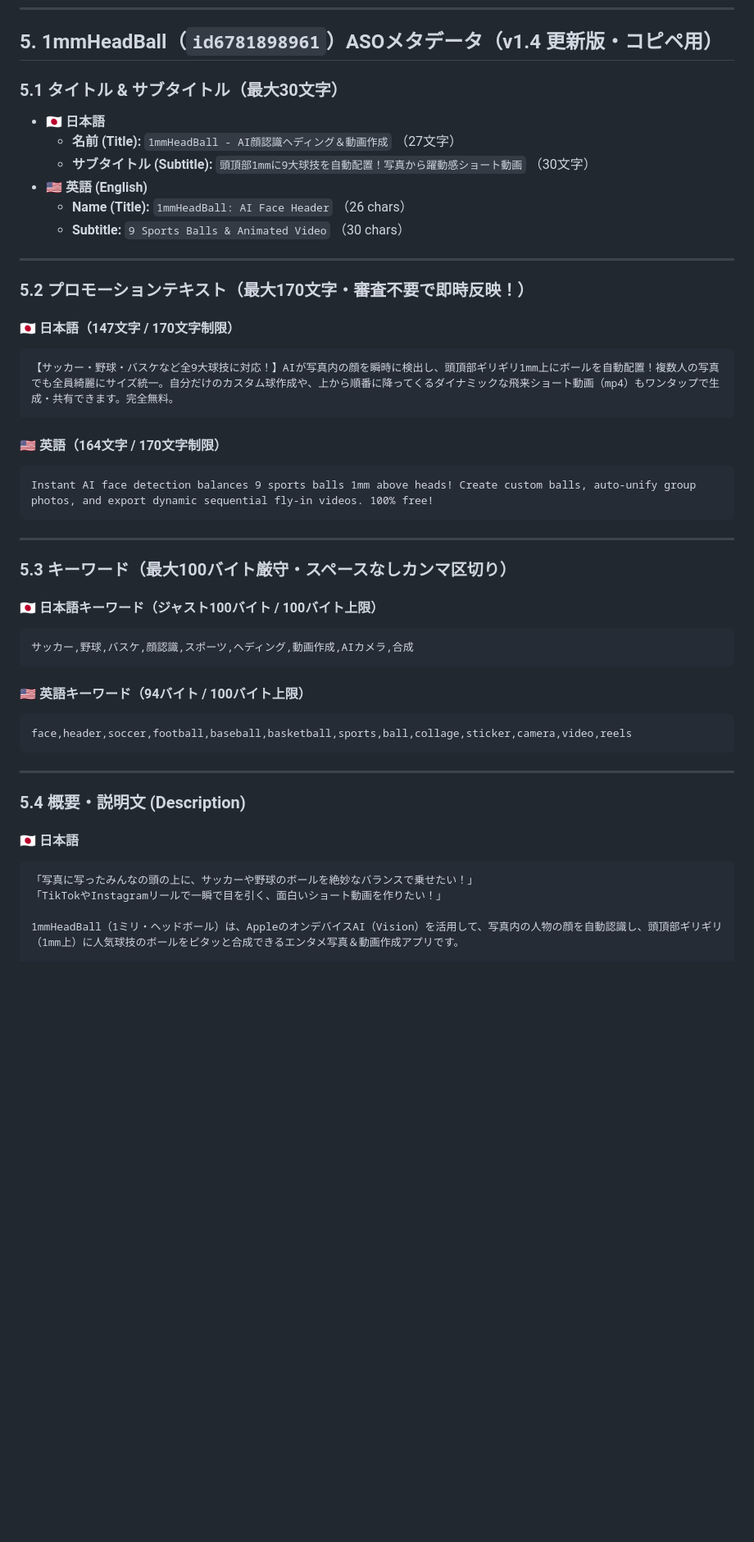
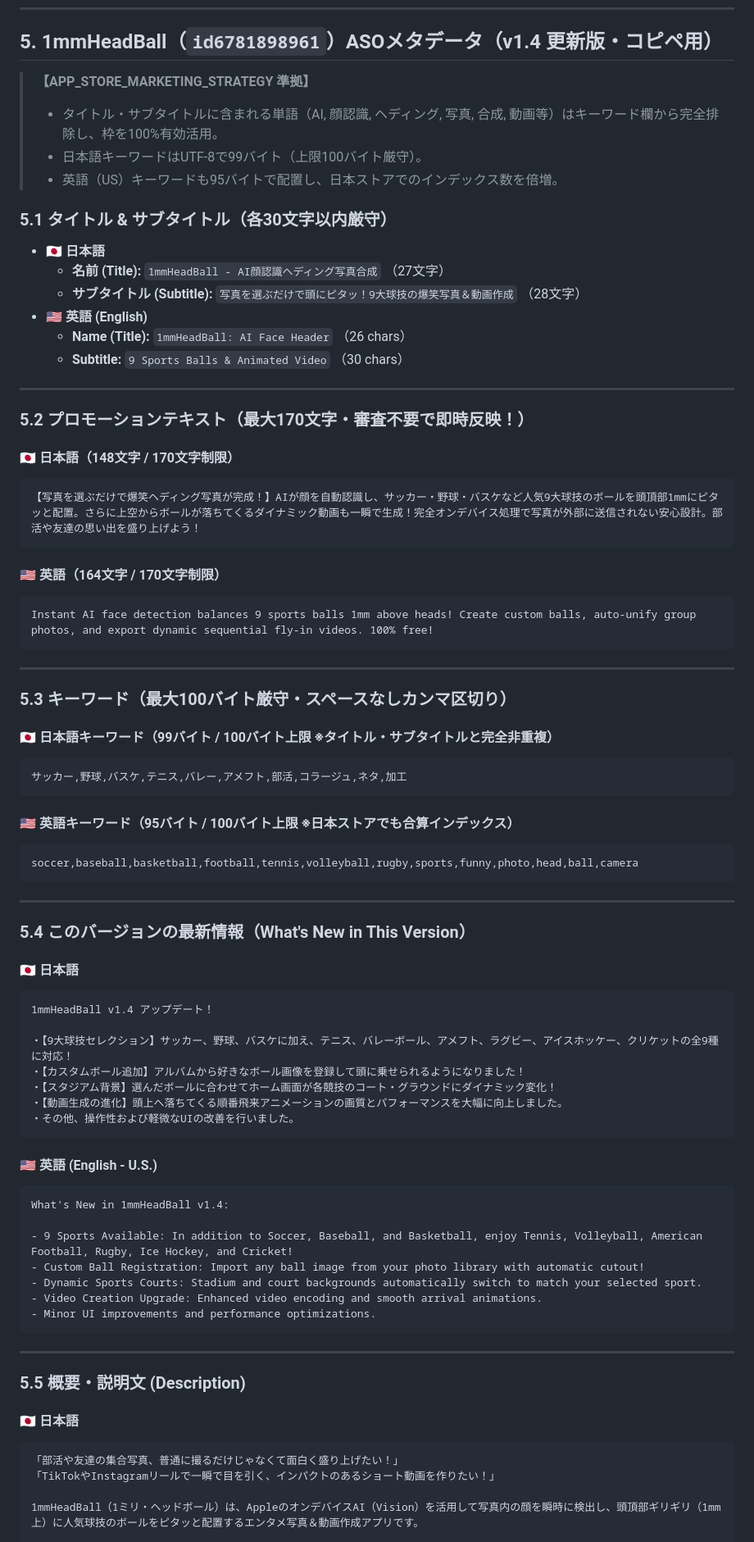
Before and after one commit to masax66x-dev/masax66x-dev.github.io, a Markdown page: PROMPT_ASO.md, the part around one of its changes. Shown at 82% size. Drawn GitHub-style; blank space fills up the shorter version.

Commit message:
Update 1mmHeadBall ASO strategy: title-keyword deduplication, 99-byte Japanese keywords, 95-byte US keywords, and X promo copy

````diff
--- a/PROMPT_ASO.md
+++ b/PROMPT_ASO.md
@@ -209,10 +209,15 @@ camera,photo,overlay,azimuth,compass,report,stamp,AI,cutout,GPS,location,date,no
 
 ## 5. 1mmHeadBall（`id6781898961`）ASOメタデータ（v1.4 更新版・コピペ用）
 
-### 5.1 タイトル & サブタイトル（最大30文字）
+> **【APP_STORE_MARKETING_STRATEGY 準拠】**
+> - タイトル・サブタイトルに含まれる単語（AI, 顔認識, ヘディング, 写真, 合成, 動画等）はキーワード欄から完全排除し、枠を100%有効活用。
+> - 日本語キーワードはUTF-8で99バイト（上限100バイト厳守）。
+> - 英語（US）キーワードも95バイトで配置し、日本ストアでのインデックス数を倍増。
+
+### 5.1 タイトル & サブタイトル（各30文字以内厳守）
 - **🇯🇵 日本語**
-  - **名前 (Title):** `1mmHeadBall - AI顔認識ヘディング＆動画作成` （27文字）
-  - **サブタイトル (Subtitle):** `頭頂部1mmに9大球技を自動配置！写真から躍動感ショート動画` （30文字）
+  - **名前 (Title):** `1mmHeadBall - AI顔認識ヘディング写真合成` （27文字）
+  - **サブタイトル (Subtitle):** `写真を選ぶだけで頭にピタッ！9大球技の爆笑写真＆動画作成` （28文字）
 - **🇺🇸 英語 (English)**
   - **Name (Title):** `1mmHeadBall: AI Face Header` （26 chars）
   - **Subtitle:** `9 Sports Balls & Animated Video` （30 chars）
@@ -221,9 +226,9 @@ camera,photo,overlay,azimuth,compass,report,stamp,AI,cutout,GPS,location,date,no
 
 ### 5.2 プロモーションテキスト（最大170文字・審査不要で即時反映！）
 
-#### 🇯🇵 日本語（147文字 / 170文字制限）
+#### 🇯🇵 日本語（148文字 / 170文字制限）
 ```text
-【サッカー・野球・バスケなど全9大球技に対応！】AIが写真内の顔を瞬時に検出し、頭頂部ギリギリ1mm上にボールを自動配置！複数人の写真でも全員綺麗にサイズ統一。自分だけのカスタム球作成や、上から順番に降ってくるダイナミックな飛来ショート動画（mp4）もワンタップで生成・共有できます。完全無料。
+【写真を選ぶだけで爆笑ヘディング写真が完成！】AIが顔を自動認識し、サッカー・野球・バスケなど人気9大球技のボールを頭頂部1mmにピタッと配置。さらに上空からボールが落ちてくるダイナミック動画も一瞬で生成！完全オンデバイス処理で写真が外部に送信されない安心設計。部活や友達の思い出を盛り上げよう！
 ```
 
 #### 🇺🇸 英語（164文字 / 170文字制限）
@@ -235,26 +240,52 @@ Instant AI face detection balances 9 sports balls 1mm above heads! Create custom
 
 ### 5.3 キーワード（最大100バイト厳守・スペースなしカンマ区切り）
 
-#### 🇯🇵 日本語キーワード（ジャスト100バイト / 100バイト上限）
+#### 🇯🇵 日本語キーワード（99バイト / 100バイト上限 ※タイトル・サブタイトルと完全非重複）
 ```text
-サッカー,野球,バスケ,顔認識,スポーツ,ヘディング,動画作成,AIカメラ,合成
+サッカー,野球,バスケ,テニス,バレー,アメフト,部活,コラージュ,ネタ,加工
 ```
 
-#### 🇺🇸 英語キーワード（94バイト / 100バイト上限）
+#### 🇺🇸 英語キーワード（95バイト / 100バイト上限 ※日本ストアでも合算インデックス）
 ```text
-face,header,soccer,football,baseball,basketball,sports,ball,collage,sticker,camera,video,reels
+soccer,baseball,basketball,football,tennis,volleyball,rugby,sports,funny,photo,head,ball,camera
 ```
 
 ---
 
-### 5.4 概要・説明文 (Description)
+### 5.4 このバージョンの最新情報（What's New in This Version）
 
 #### 🇯🇵 日本語
 ```text
-「写真に写ったみんなの頭の上に、サッカーや野球のボールを絶妙なバランスで乗せたい！」
-「TikTokやInstagramリールで一瞬で目を引く、面白いショート動画を作りたい！」
+1mmHeadBall v1.4 アップデート！
 
-1mmHeadBall（1ミリ・ヘッドボール）は、AppleのオンデバイスAI（Vision）を活用して、写真内の人物の顔を自動認識し、頭頂部ギリギリ（1mm上）に人気球技のボールをピタッと合成できるエンタメ写真＆動画作成アプリです。
+・【9大球技セレクション】サッカー、野球、バスケに加え、テニス、バレーボール、アメフト、ラグビー、アイスホッケー、クリケットの全9種に対応！
+・【カスタムボール追加】アルバムから好きなボール画像を登録して頭に乗せられるようになりました！
+・【スタジアム背景】選んだボールに合わせてホーム画面が各競技のコート・グラウンドにダイナミック変化！
+・【動画生成の進化】頭上へ落ちてくる順番飛来アニメーションの画質とパフォーマンスを大幅に向上しました。
+・その他、操作性および軽微なUIの改善を行いました。
+```
+
+#### 🇺🇸 英語 (English - U.S.)
+```text
+What's New in 1mmHeadBall v1.4:
+
+- 9 Sports Available: In addition to Soccer, Baseball, and Basketball, enjoy Tennis, Volleyball, American Football, Rugby, Ice Hockey, and Cricket!
+- Custom Ball Registration: Import any ball image from your photo library with automatic cutout!
+- Dynamic Sports Courts: Stadium and court backgrounds automatically switch to match your selected sport.
+- Video Creation Upgrade: Enhanced video encoding and smooth arrival animations.
+- Minor UI improvements and performance optimizations.
+```
+
+---
+
+### 5.5 概要・説明文 (Description)
+
+#### 🇯🇵 日本語
+```text
+「部活や友達の集合写真、普通に撮るだけじゃなくて面白く盛り上げたい！」
+「TikTokやInstagramリールで一瞬で目を引く、インパクトのあるショート動画を作りたい！」
+
+1mmHeadBall（1ミリ・ヘッドボール）は、AppleのオンデバイスAI（Vision）を活用して写真内の顔を瞬時に検出し、頭頂部ギリギリ（1mm上）に人気球技のボールをピタッと配置するエンタメ写真＆動画作成アプリです。
 
 【主な特徴】
 1. 9大人気球技 ＆ 球種連動スタジアム背景:
````
Also changed, not shown: other parts of PROMPT_ASO.md (+29 -1 lines).
